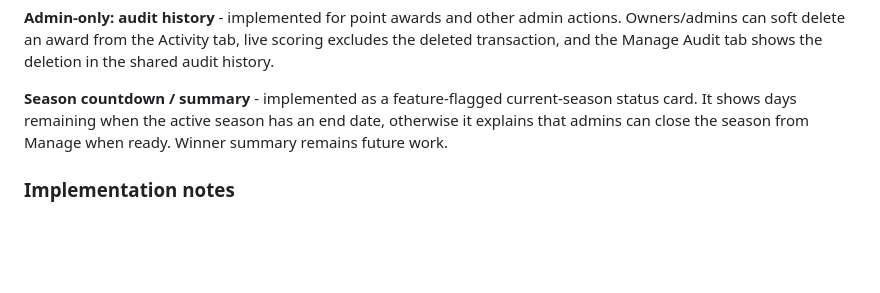
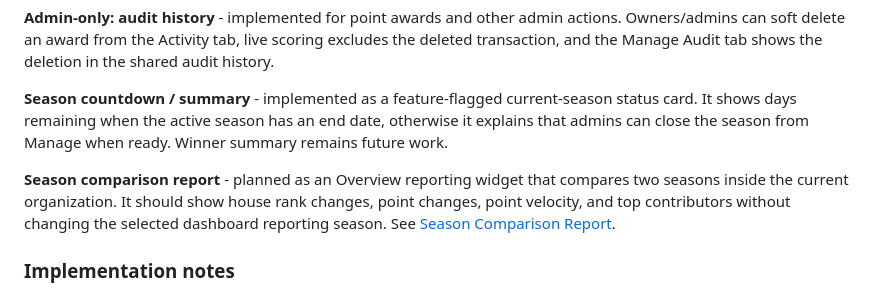
Before and after one commit to Greg89/HousePoints, a Markdown page: docs/upcoming-features.md, the part around the change. Rendered like a GitHub page; blank space fills up the shorter version.

Commit message:
feat: add season comparison report documentation and update upcoming features

```diff
--- a/docs/upcoming-features.md
+++ b/docs/upcoming-features.md
@@ -120,6 +120,8 @@ The dashboard has three tabs: Overview, Activity, and Leaderboard. The Overview
 
 **Season countdown / summary** - implemented as a feature-flagged current-season status card. It shows days remaining when the active season has an end date, otherwise it explains that admins can close the season from Manage when ready. Winner summary remains future work.
 
+**Season comparison report** - planned as an Overview reporting widget that compares two seasons inside the current organization. It should show house rank changes, point changes, point velocity, and top contributors without changing the selected dashboard reporting season. See [Season Comparison Report](./season-comparison-report.md).
+
 ### Implementation notes
 - Most widgets can be computed server-side in parallel on page load using existing `POST` endpoints or new lightweight aggregation endpoints.
 - Consider a `GET /dashboard/summary` endpoint that returns all widget data in one round-trip to avoid waterfall fetching.
```
Also changed, not shown: docs/season-comparison-report.md (added, +213 -0 lines), docs/seasons-design.md (+1 -1 lines).
